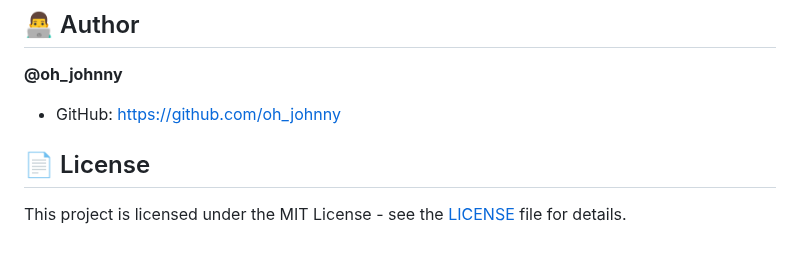
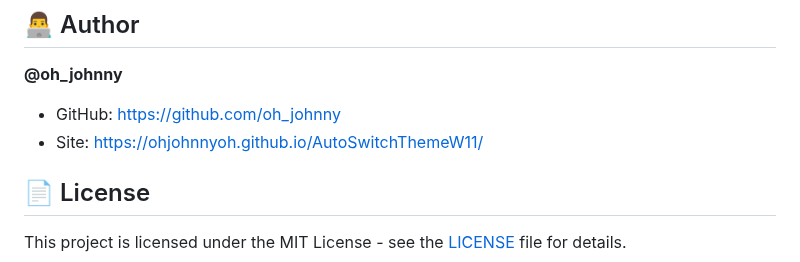
Before and after one commit to ohjohnnyoh/AutoSwitchThemeW11, a Markdown page: README.md, the part around the change. GitHub-like rendering.

```diff
--- a/README.md
+++ b/README.md
@@ -132,6 +132,7 @@ Writes to current user registry:
 
 **@oh_johnny**
 - GitHub: [https://github.com/oh_johnny](https://github.com/ohjohnnyoh/)
+- Site: https://ohjohnnyoh.github.io/AutoSwitchThemeW11/
 
 ## 📄 License
 
```
